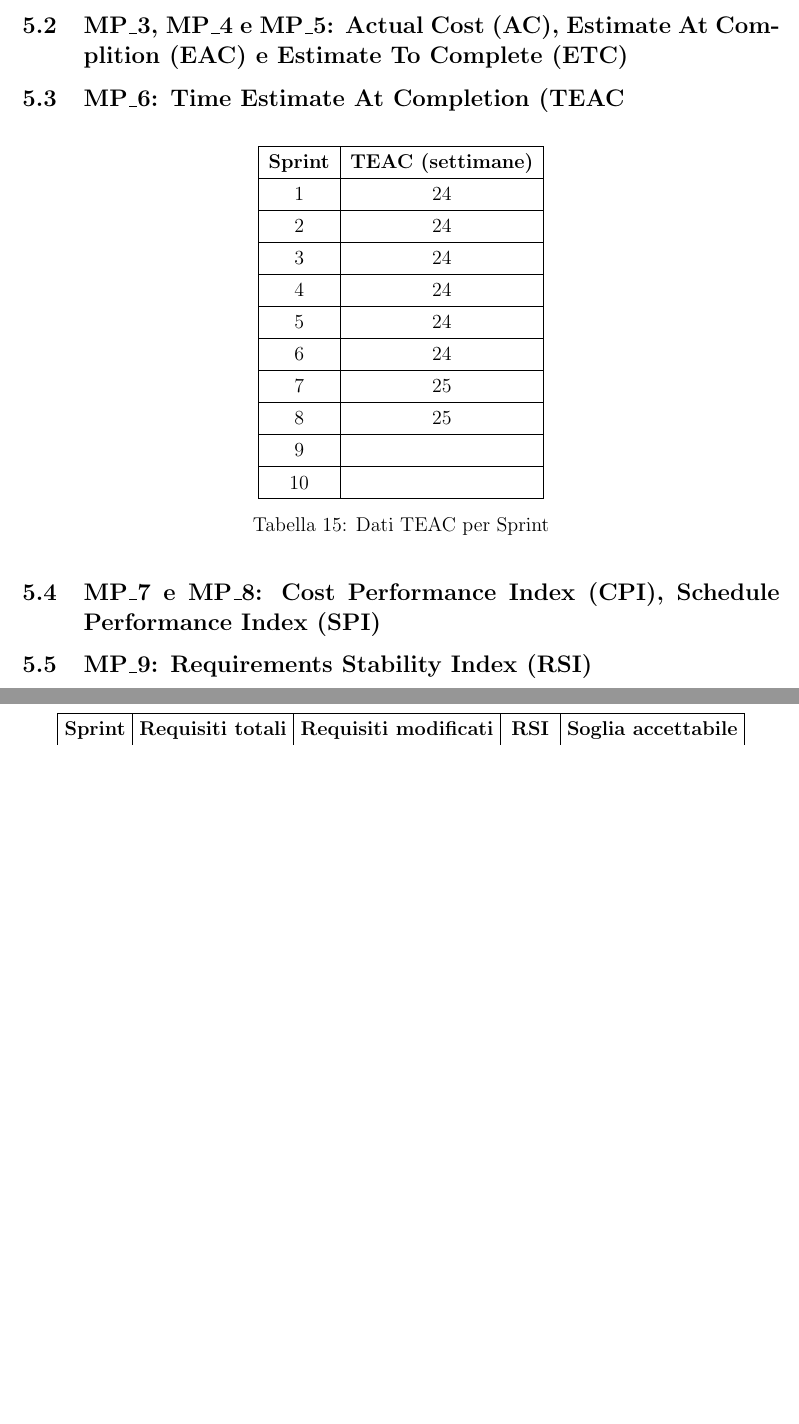
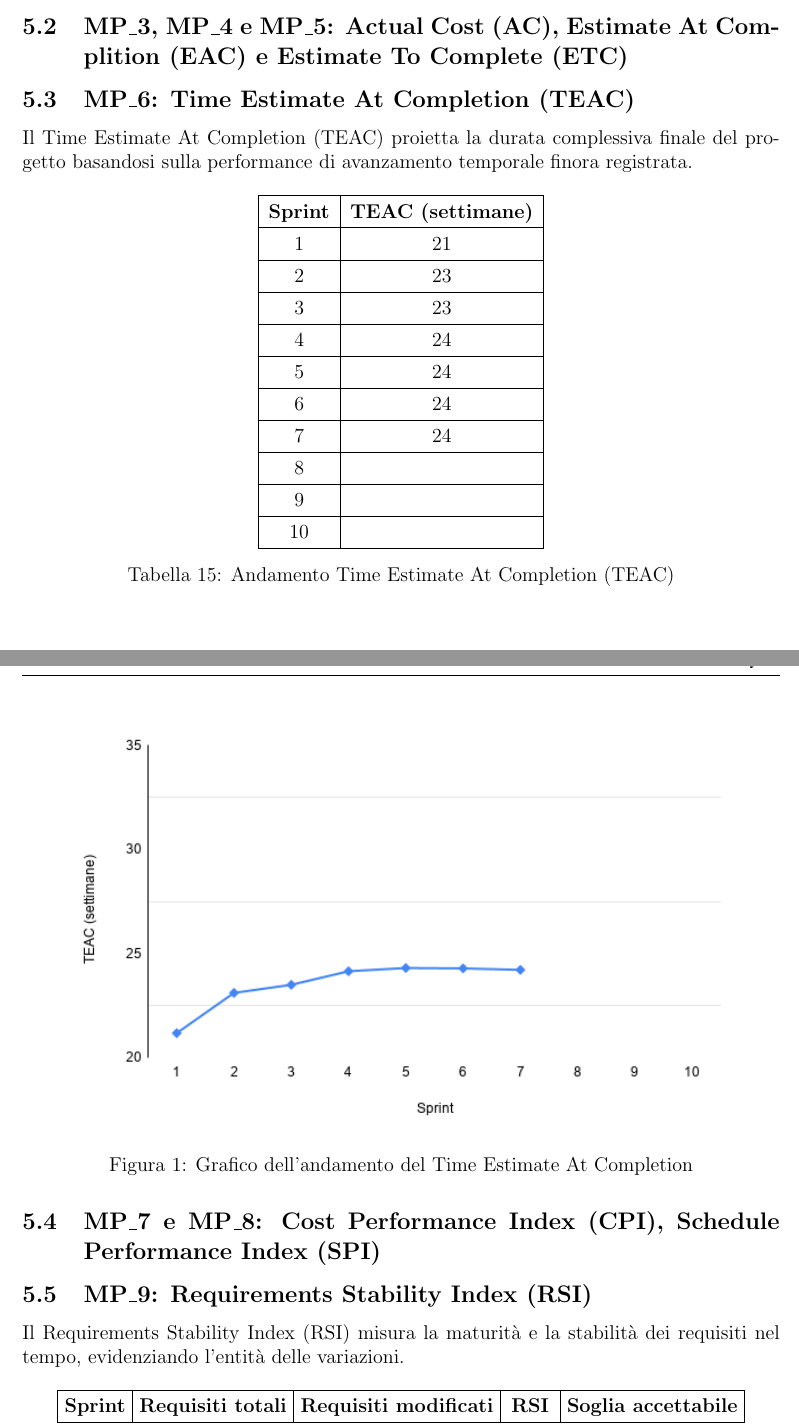
Before and after one commit to SkynetUniGroup/Code_Guardian, a LaTeX document (Documentazione/LaTeX/Piano di Qualifica/Piano di Qualifica.tex): two parts of pages 32 and 33 of 35 before the commit and two parts of pages 32 and 33 of 36 after it, joined at a grey line, cut so that both start at the same text, the shorter picture padded with empty space. Compiled offline with pdfLaTeX.

Commit message:
aggiunti grafici RSI e TEAC

```diff
--- a/Documentazione/LaTeX/Piano di Qualifica/Piano di Qualifica.tex
+++ b/Documentazione/LaTeX/Piano di Qualifica/Piano di Qualifica.tex
@@ -1,6 +1,7 @@
 \documentclass[12pt, a4paper]{article}
 \usepackage{xltabular}
 % Pacchetti fondamentali
+\usepackage{caption}
 \usepackage[utf8]{inputenc}
 \usepackage[italian]{babel}
 \usepackage{geometry}
@@ -879,7 +880,8 @@ Al fine di garantire misurazioni affidabili e non soggettive, i dati vengono est
 \subsection{MP\_3, MP\_4 e MP\_5:  Actual Cost (AC), Estimate At Complition (EAC) e Estimate To Complete (ETC)}
 
 
-\subsection{MP\_6: Time Estimate At Completion (TEAC}
+\subsection{MP\_6: Time Estimate At Completion (TEAC)}
+Il Time Estimate At Completion (TEAC) proietta la durata complessiva finale del progetto basandosi sulla performance di avanzamento temporale finora registrata.
 
 \begin{table}[htbp]
 \centering
@@ -887,26 +889,34 @@ Al fine di garantire misurazioni affidabili e non soggettive, i dati vengono est
 \begin{tabular}{|c|c|}
 \hline
 \textbf{Sprint} & \textbf{TEAC (settimane)} \\ \hline
-1  & 24 \\ \hline
-2  & 24 \\ \hline
-3  & 24 \\ \hline
+1  & 21 \\ \hline
+2  & 23 \\ \hline
+3  & 23 \\ \hline
 4  & 24 \\ \hline
 5  & 24 \\ \hline
 6  & 24 \\ \hline
-7  & 25 \\ \hline
-8  & 25 \\ \hline
+7  & 24 \\ \hline
+8  &  \\ \hline
 9  &    \\ \hline
 10 &    \\ \hline
 \end{tabular}
-\caption{Dati TEAC per Sprint}
+\caption{Andamento Time Estimate At Completion (TEAC)}
 \label{tab:teac_sprint}
 \end{table}
+
+\begin{center}
+    \captionsetup{hypcap=false}
+    \includegraphics[width=0.9\linewidth]{TEAC.png}
+    \captionof{figure}{Grafico dell'andamento del Time Estimate At Completion}
+    \label{fig:TEAC}
+\end{center}
 
 
 \subsection{MP\_7 e MP\_8: Cost Performance Index (CPI), Schedule Performance Index (SPI)}
 
 
 \subsection{MP\_9: Requirements Stability Index (RSI)}
+Il Requirements Stability Index (RSI) misura la maturità e la stabilità dei requisiti nel tempo, evidenziando l’entità delle variazioni.
 
 \begin{table}[htbp]
 \centering
@@ -932,3 +946,8 @@ Al fine di garantire misurazioni affidabili e non soggettive, i dati vengono est
+    \captionof{figure}{Grafico dell'andamento del Requirements Stability Index}
+    \label{fig:RSI}
+\end{center}
+
+
 
 \subsection{MP\_10: Indice di Gulpease}
 
```
Also changed, not shown: Documentazione/LaTeX/Piano di Qualifica/RSI.png (added), Documentazione/LaTeX/Piano di Qualifica/TEAC.png (added), Documentazione/LaTeX/Piano di Qualifica/Piano di Qualifica.tex (6 more changed lines).
